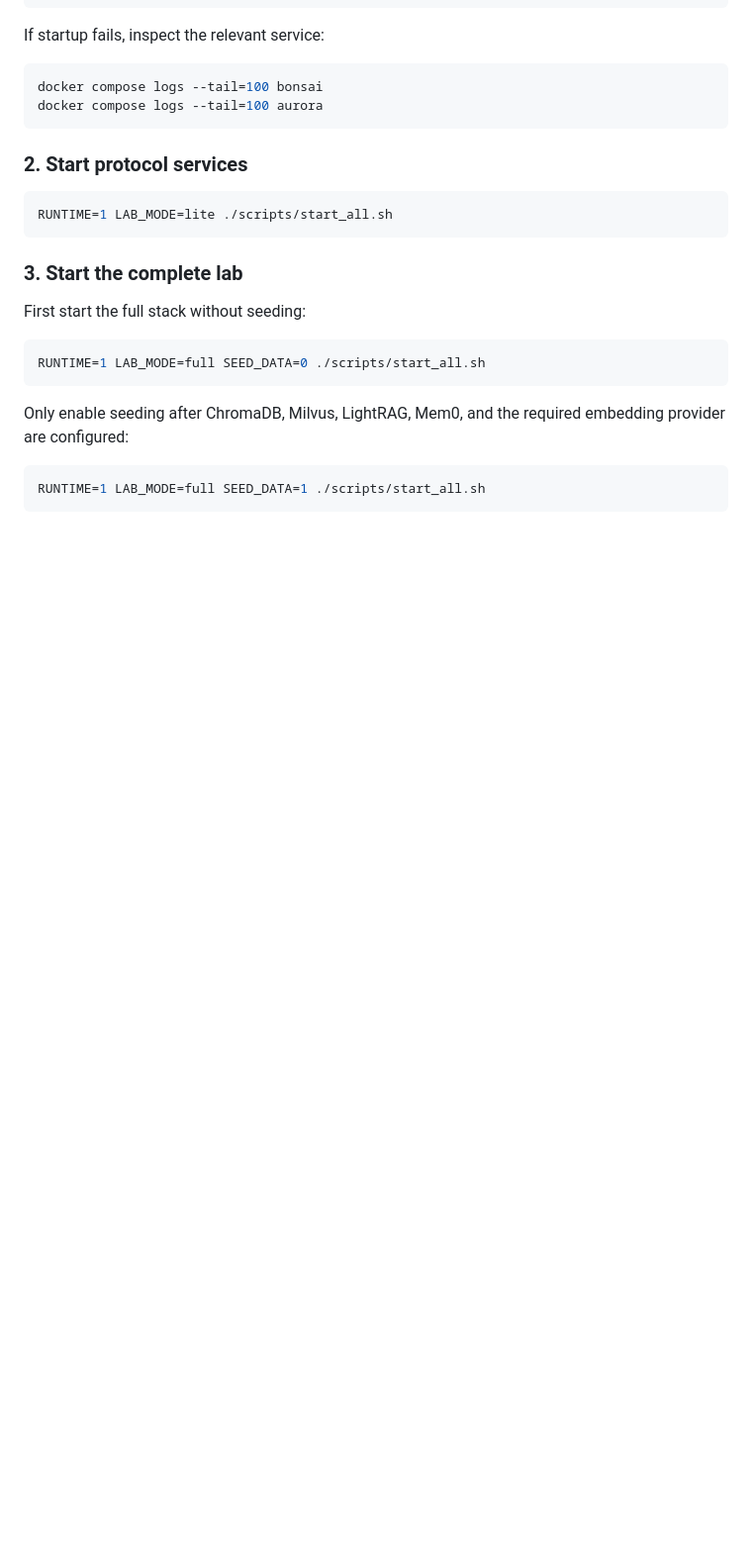
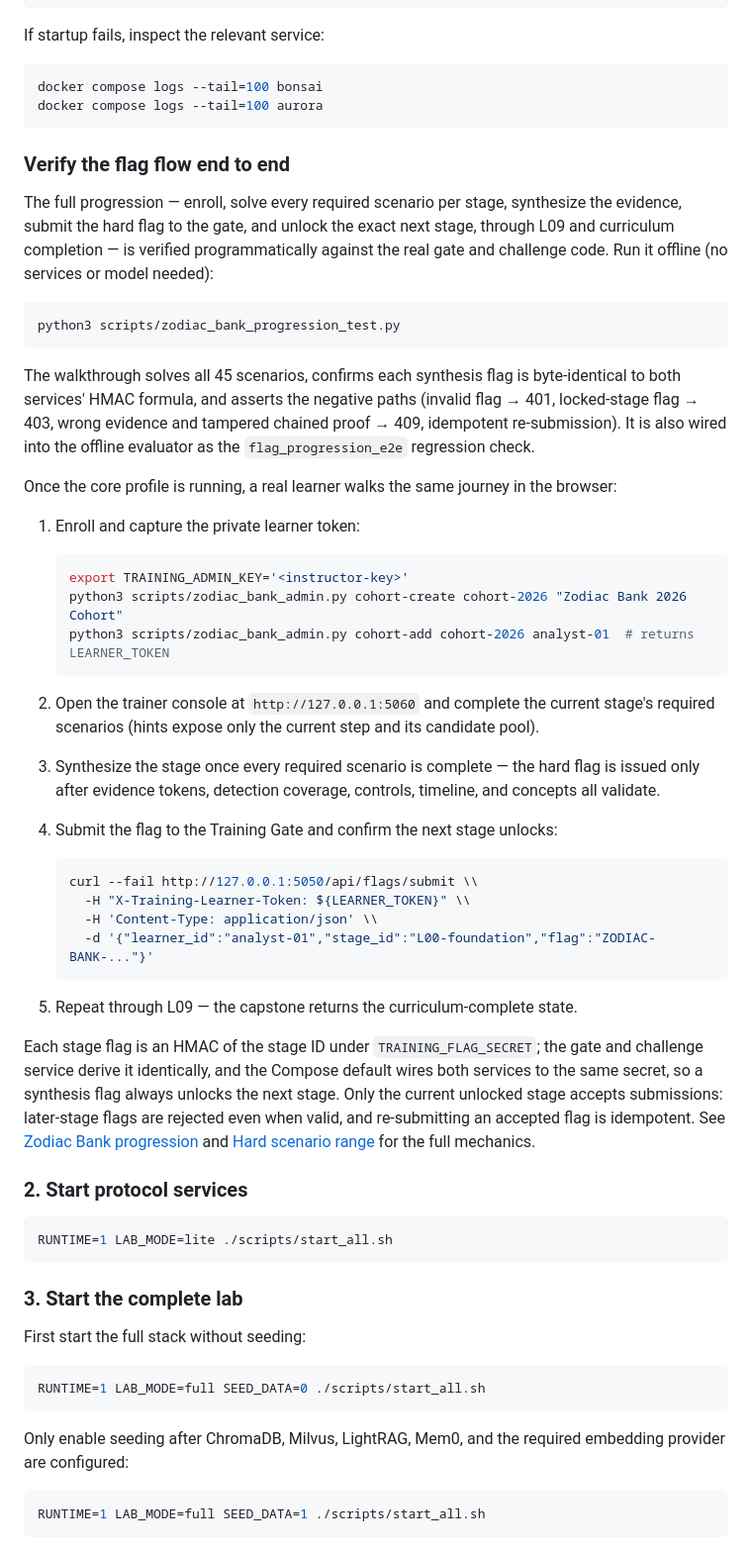
Before and after one commit to youseefhamdi/AI-Security-Lab, a Markdown page: README.md, the part around one of its changes. Shown at 99% size. Drawn GitHub-style; blank space fills up the shorter version.

Commit message:
Document the verified flag flow in the README quickstart
Add a quickstart subsection showing how to verify the full 10-stage progression offline with the regression test and how a learner walks the same journey live: enroll, complete scenarios in the trainer console, synthesize the stage, and submit the hard flag to unlock the next stage. Also fix a pre-existing broken Podman setup TOC anchor.

````diff
--- a/README.md
+++ b/README.md
@@ -415,6 +415,43 @@ If startup fails, inspect the relevant service:
 docker compose logs --tail=100 bonsai
 docker compose logs --tail=100 aurora
 ```
+
+### Verify the flag flow end to end
+
+The full progression — enroll, solve every required scenario per stage, synthesize the evidence, submit the hard flag to the gate, and unlock the exact next stage, through L09 and curriculum completion — is verified programmatically against the real gate and challenge code. Run it offline (no services or model needed):
+
+```bash
+python3 scripts/zodiac_bank_progression_test.py
+```
+
+The walkthrough solves all 45 scenarios, confirms each synthesis flag is byte-identical to both services' HMAC formula, and asserts the negative paths (invalid flag → 401, locked-stage flag → 403, wrong evidence and tampered chained proof → 409, idempotent re-submission). It is also wired into the offline evaluator as the `flag_progression_e2e` regression check.
+
+Once the core profile is running, a real learner walks the same journey in the browser:
+
+1. Enroll and capture the private learner token:
+
+   ```bash
+   export TRAINING_ADMIN_KEY='<instructor-key>'
+   python3 scripts/zodiac_bank_admin.py cohort-create cohort-2026 "Zodiac Bank 2026 Cohort"
+   python3 scripts/zodiac_bank_admin.py cohort-add cohort-2026 analyst-01  # returns LEARNER_TOKEN
+   ```
+
+2. Open the trainer console at `http://127.0.0.1:5060` and complete the current stage's required scenarios (hints expose only the current step and its candidate pool).
+
+3. Synthesize the stage once every required scenario is complete — the hard flag is issued only after evidence tokens, detection coverage, controls, timeline, and concepts all validate.
+
+4. Submit the flag to the Training Gate and confirm the next stage unlocks:
+
+   ```bash
+   curl --fail http://127.0.0.1:5050/api/flags/submit \\
+     -H "X-Training-Learner-Token: ${LEARNER_TOKEN}" \\
+     -H 'Content-Type: application/json' \\
+     -d '{"learner_id":"analyst-01","stage_id":"L00-foundation","flag":"ZODIAC-BANK-..."}'
+   ```
+
+5. Repeat through L09 — the capstone returns the curriculum-complete state.
+
+Each stage flag is an HMAC of the stage ID under `TRAINING_FLAG_SECRET`; the gate and challenge service derive it identically, and the Compose default wires both services to the same secret, so a synthesis flag always unlocks the next stage. Only the current unlocked stage accepts submissions: later-stage flags are rejected even when valid, and re-submitting an accepted flag is idempotent. See [Zodiac Bank progression](#-zodiac-bank-progression) and [Hard scenario range](#-hard-scenario-range) for the full mechanics.
 
 ### 2. Start protocol services
 
````
Also changed, not shown: other parts of README.md (+1 -1 lines).
